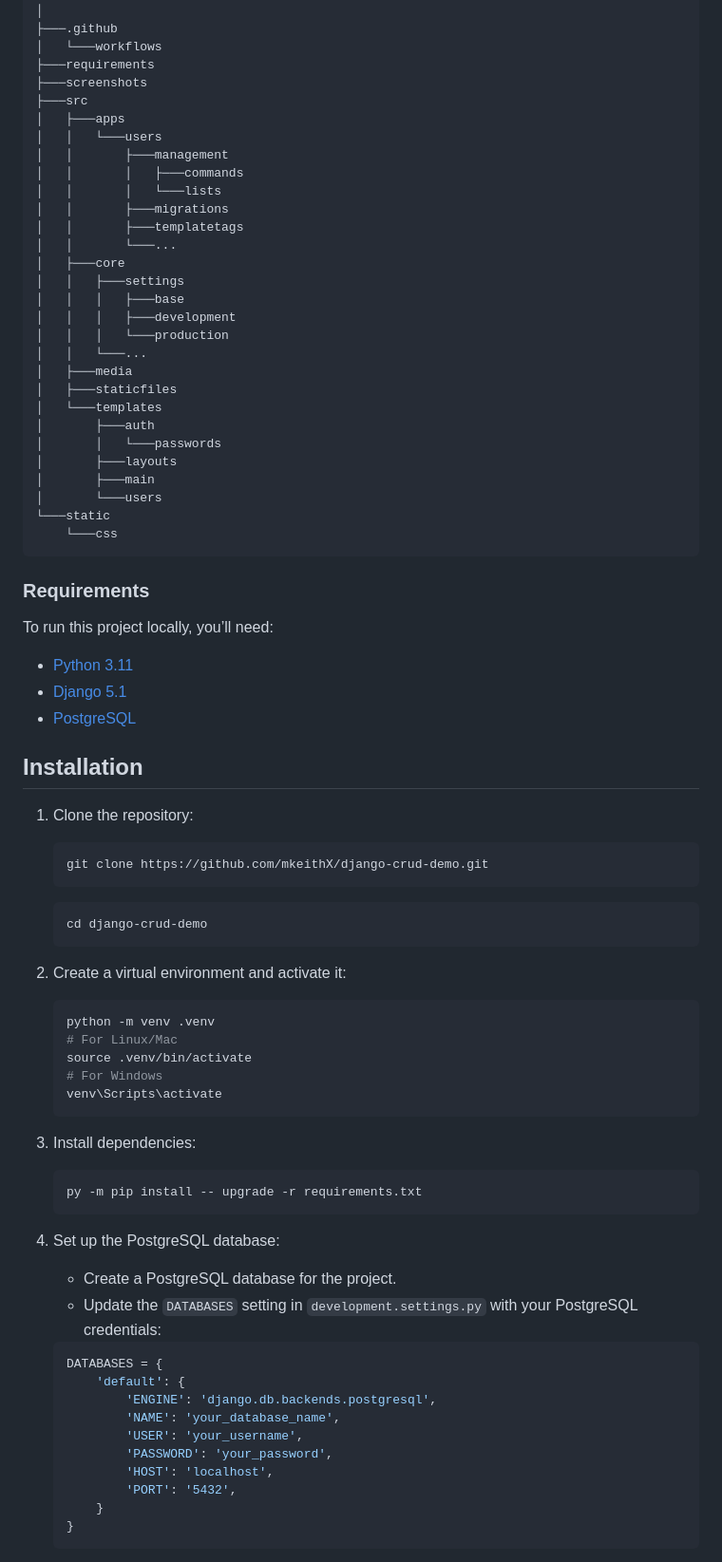
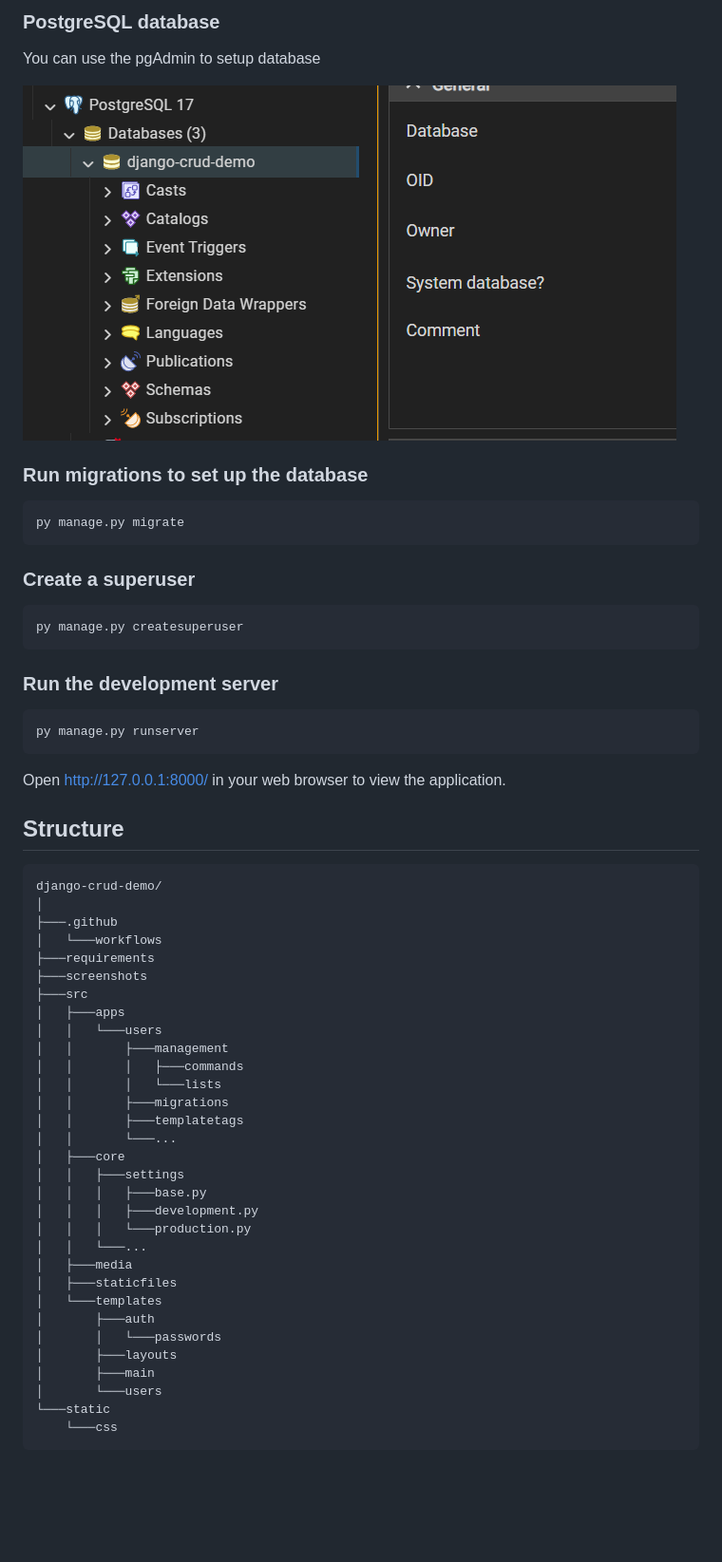
Before and after one commit to mkeithX/django-crud-demo, a Markdown page: README.md, the part around one of its changes. Shown at 95% size. Drawn GitHub-style; pictures changed too: screenshots/pgAdmin.png (added); blank space fills up the shorter version.

````diff
--- a/README.md
+++ b/README.md
@@ -17,3 +69,34 @@ django-crud-demo
+### PostgreSQL database
+You can use the pgAdmin to setup database
+
+![pgAdmin](./screenshots/pgAdmin.png)
+
+
+### Run migrations to set up the database
+
+   ```bash
+   py manage.py migrate
+   ```
+
+### Create a superuser
+
+   ```bash
+   py manage.py createsuperuser
+   ```
+
+### Run the development server
+
+   ```bash
+   py manage.py runserver
+   ```
+
+Open [http://127.0.0.1:8000/](http://127.0.0.1:8000/) in your web browser to view the application.
+
+
+## Structure
+
+<pre>
+django-crud-demo/
 │
 ├───.github
 │   └───workflows
@@ -30,9 +113,9 @@ django-crud-demo
 │   │       └───...
 │   ├───core
 │   │   ├───settings
-│   │   │   ├───base
-│   │   │   ├───development
-│   │   │   └───production
+│   │   │   ├───base.py
+│   │   │   ├───development.py
+│   │   │   └───production.py
 │   │   └───...
 │   ├───media
 │   ├───staticfiles
@@ -46,55 +129,4 @@ django-crud-demo
     └───css
 </pre>
 
-### Requirements
 
-To run this project locally, you’ll need:
-
-- [Python 3.11](https://python.org/downloads)
-- [Django 5.1](https://docs.djangoproject.com/en/5.1/)
-- [PostgreSQL](https://www.postgresql.org/download/)
-
-## Installation
-
-1. Clone the repository:
-
-   ```bash
-   git clone https://github.com/mkeithX/django-crud-demo.git
-   ```
-   ```bash
-   cd django-crud-demo
-   ```
-
-2. Create a virtual environment and activate it:
-
-   ```bash
-   python -m venv .venv
-   # For Linux/Mac
-   source .venv/bin/activate
-   # For Windows
-   venv\Scripts\activate
-   ```
-
-3. Install dependencies:
-
-   ```bash
-   py -m pip install -- upgrade -r requirements.txt
-   ```
-
-4. Set up the PostgreSQL database:
-   - Create a PostgreSQL database for the project.
-   - Update the `DATABASES` setting in `development.settings.py` with your PostgreSQL credentials:
-
-   ```python
-   DATABASES = {
-       'default': {
-           'ENGINE': 'django.db.backends.postgresql',
-           'NAME': 'your_database_name',
-           'USER': 'your_username',
-           'PASSWORD': 'your_password',
-           'HOST': 'localhost',
-           'PORT': '5432',
-       }
-   }
-   ```
-
````
Also changed, not shown: other parts of README.md (+81 -39 lines), 8 other files.
